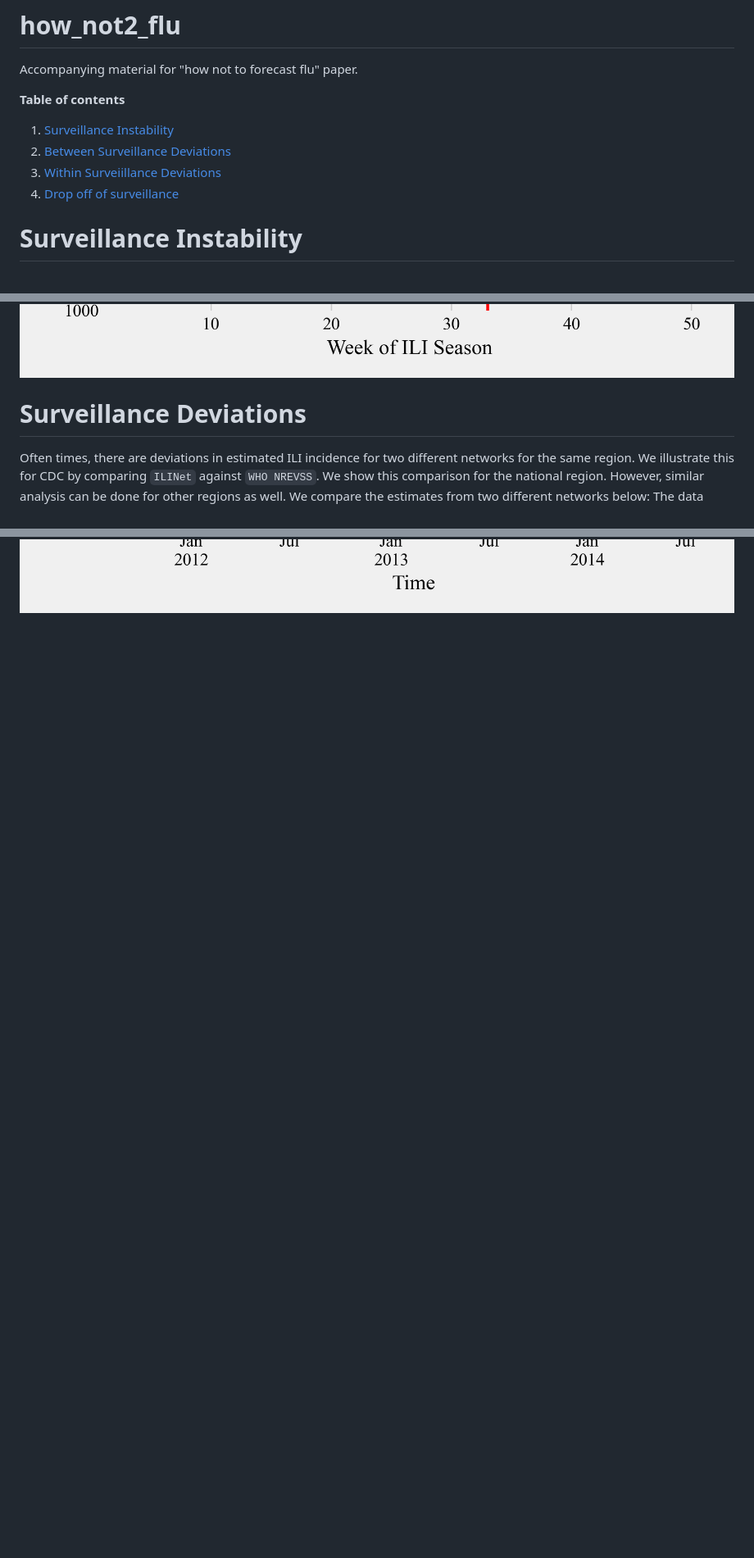
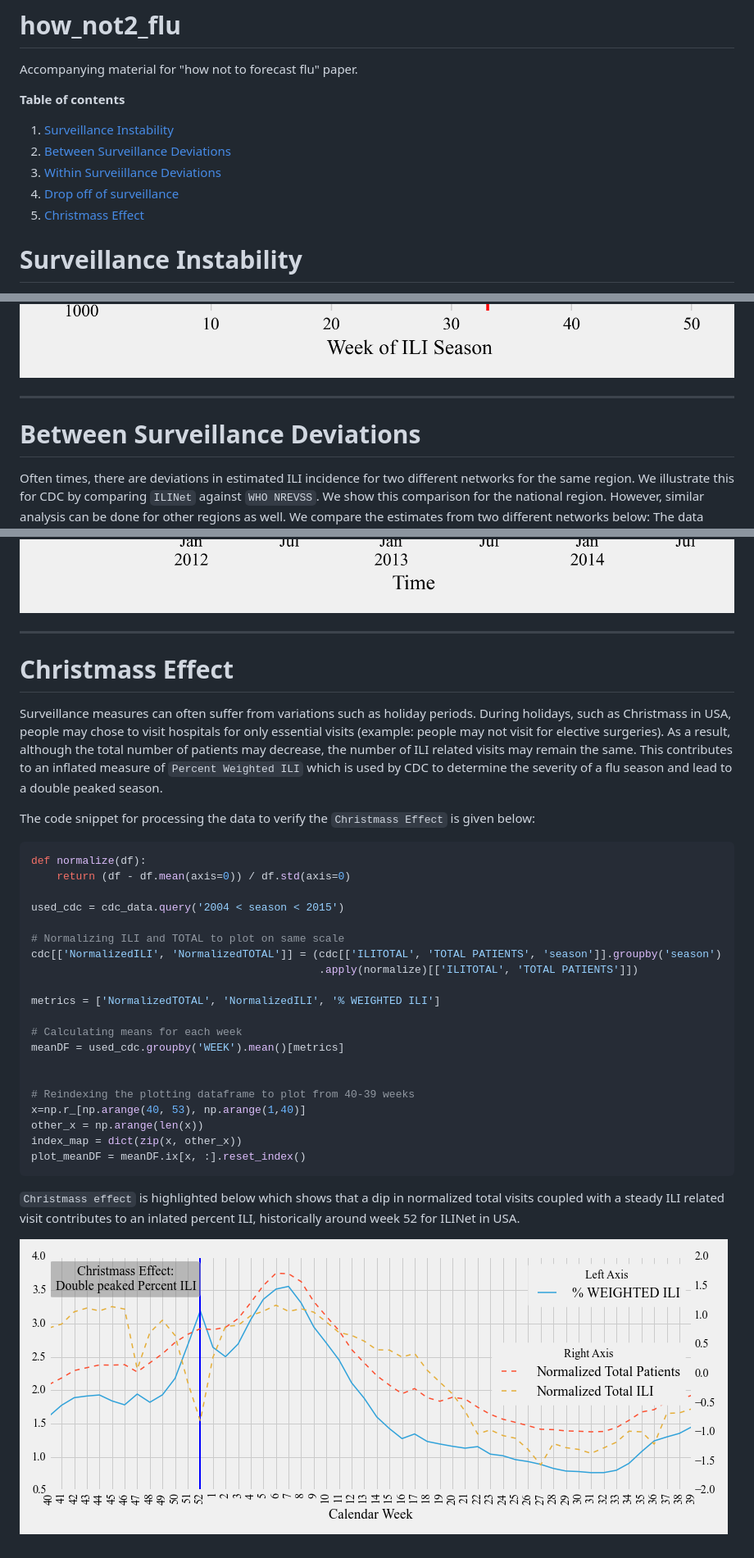
Before and after one commit to prithwi/how_not2_flu, a Markdown page: README.md, 3 parts joined by grey strips. Shown: that part at 82% size. Drawn GitHub-style; pictures changed too: figures/christmass_effect.png (added); blank space fills up the shorter version.

Commit message:
Christmass Effect

````diff
--- a/README.md
+++ b/README.md
@@ -8,6 +8,7 @@ Accompanying material for "how not to forecast flu" paper.
 1. [Between Surveillance Deviations](#surveillance-deviations)
 2. [Within Surveiillance Deviations](#strain-deviations)
 4. [Drop off of surveillance](#surveillance-drop-off)
+5. [Christmass Effect](#christmass-effect)
 
 # Surveillance Instability
 
@@ -109,8 +110,9 @@ The resultant scatter plot is shown below:
 
 ![CDC Scatter plot](./figures/ili_surveillance_drop.png)
 
+- - -
 
-# Surveillance Deviations
+# Between Surveillance Deviations
 
 Often times, there are deviations in estimated ILI incidence for two different
 networks for the same region. We illustrate this for CDC by comparing `ILINet`
@@ -180,3 +182,47 @@ for pulbic perusal.
 This can be show pictorially as given below which shows a phase deviation
 between Flu B and ILI
 ![CDC ILI strain offsets](./figures/ilinet_subtyped.png)
+
+- - -
+
+# Christmass Effect
+
+Surveillance measures can often suffer from variations such as holiday periods.
+During holidays, such as Christmass in USA, people may chose to visit hospitals for only
+essential visits (example: people may not visit for elective surgeries).
+As a result, although the total number of patients may decrease, the number of
+ILI related visits may remain the same. This contributes to an inflated
+measure of `Percent Weighted ILI` which is used by CDC to determine the severity
+of a flu season and lead to a double peaked season.
+
+The code snippet for processing the data to verify the `Christmass Effect` is
+given below:
+
+```python
+def normalize(df):
+    return (df - df.mean(axis=0)) / df.std(axis=0)
+
+used_cdc = cdc_data.query('2004 < season < 2015')
+
+# Normalizing ILI and TOTAL to plot on same scale
+cdc[['NormalizedILI', 'NormalizedTOTAL']] = (cdc[['ILITOTAL', 'TOTAL PATIENTS', 'season']].groupby('season')
+                                             .apply(normalize)[['ILITOTAL', 'TOTAL PATIENTS']])
+
+metrics = ['NormalizedTOTAL', 'NormalizedILI', '% WEIGHTED ILI']
+
+# Calculating means for each week
+meanDF = used_cdc.groupby('WEEK').mean()[metrics]
+
+
+# Reindexing the plotting dataframe to plot from 40-39 weeks
+x=np.r_[np.arange(40, 53), np.arange(1,40)]
+other_x = np.arange(len(x))
+index_map = dict(zip(x, other_x))
+plot_meanDF = meanDF.ix[x, :].reset_index()
+```
+
+`Christmass effect` is highlighted below which shows that a dip in normalized
+total visits coupled with a steady ILI related visit contributes to an inlated
+percent ILI, historically around week 52 for ILINet in USA.
+
+![png](./figures/christmass_effect.png)
````
Also changed, not shown: other parts of README.md (+1 -1 lines), figures/christmass_full.png (added), 1 other file.
